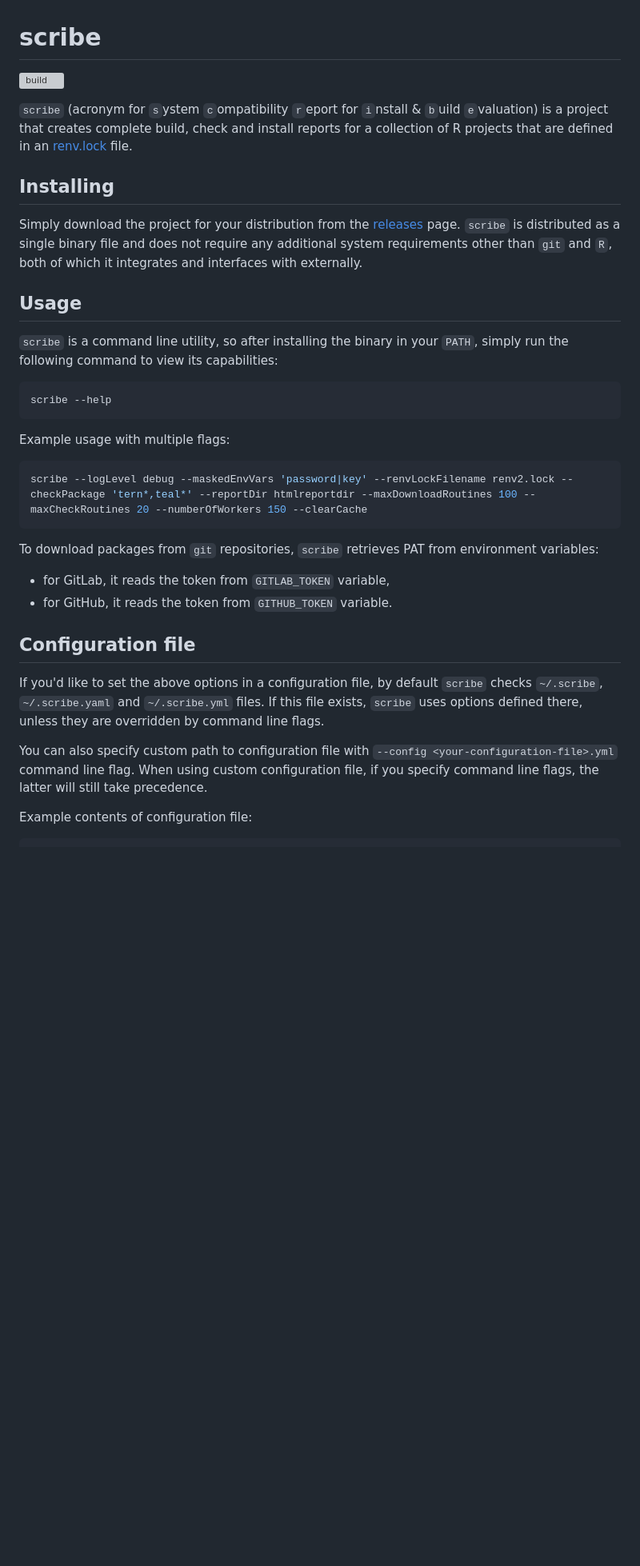
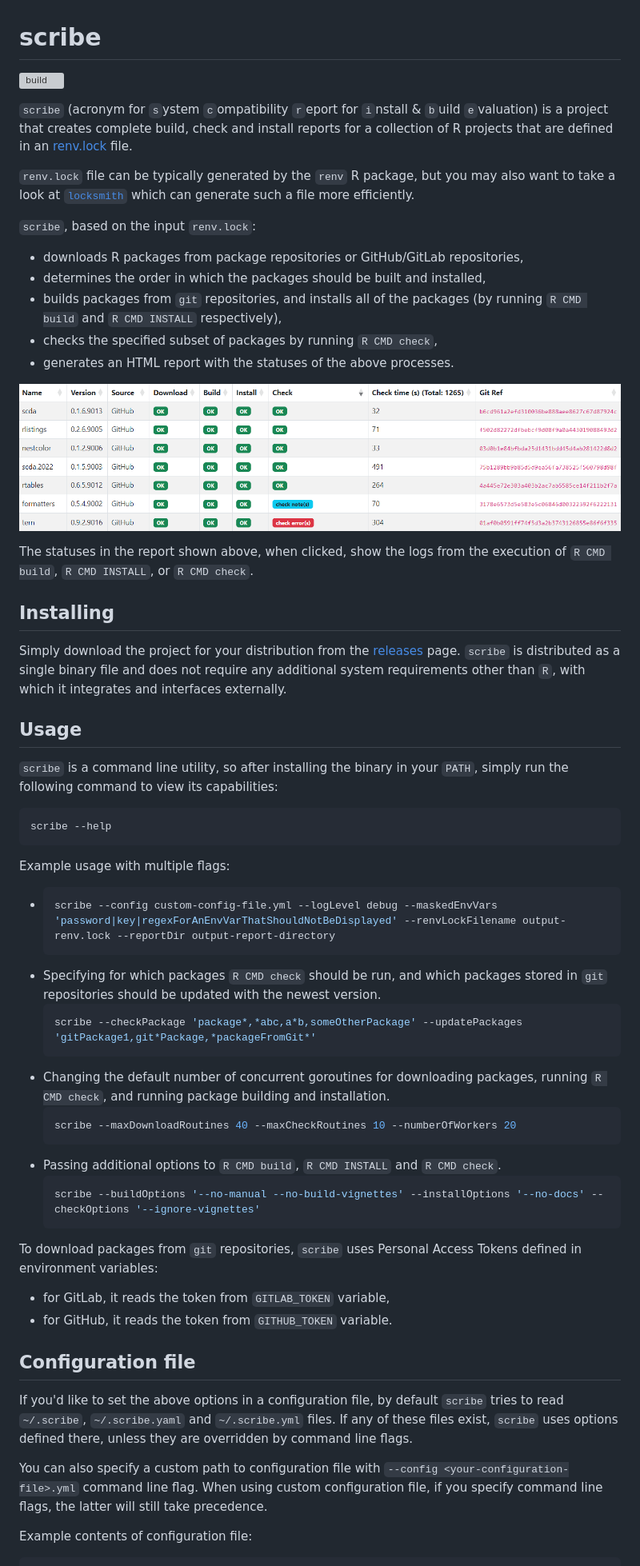
Before and after one commit to insightsengineering/scribe, a Markdown page: README.md, the part around the change printed below. Shown: that part at 80% size. Drawn GitHub-style; pictures changed too: images/report.png (added); blank space fills up the shorter version; grey boxes are pictures that could not be loaded.

````diff
--- a/README.md
+++ b/README.md
@@ -4,9 +4,23 @@
 
 `scribe` (acronym for `s`ystem `c`ompatibility `r`eport for `i`nstall & `b`uild `e`valuation) is a project that creates complete build, check and install reports for a collection of R projects that are defined in an [renv.lock](https://rstudio.github.io/renv/articles/lockfile.html) file.
 
+`renv.lock` file can be typically generated by the `renv` R package, but you may also want to take a look at [`locksmith`](https://github.com/insightsengineering/locksmith) which can generate such a file more efficiently.
+
+`scribe`, based on the input `renv.lock`:
+
+* downloads R packages from package repositories or GitHub/GitLab repositories,
+* determines the order in which the packages should be built and installed,
+* builds packages from `git` repositories, and installs all of the packages (by running `R CMD build` and `R CMD INSTALL` respectively),
+* checks the specified subset of packages by running `R CMD check`,
+* generates an HTML report with the statuses of the above processes.
+
+![Report example](./images/report.png)
+
+The statuses in the report shown above, when clicked, show the logs from the execution of `R CMD build`, `R CMD INSTALL`, or `R CMD check`.
+
 ## Installing
 
-Simply download the project for your distribution from the [releases](https://github.com/insightsengineering/scribe/releases) page. `scribe` is distributed as a single binary file and does not require any additional system requirements other than `git` and `R`, both of which it integrates and interfaces with externally.
+Simply download the project for your distribution from the [releases](https://github.com/insightsengineering/scribe/releases) page. `scribe` is distributed as a single binary file and does not require any additional system requirements other than `R`, with which it integrates and interfaces externally.
 
 ## Usage
 
@@ -17,20 +31,33 @@ scribe --help
 ```
 
 Example usage with multiple flags:
-```bash
-scribe --logLevel debug --maskedEnvVars 'password|key' --renvLockFilename renv2.lock --checkPackage 'tern*,teal*' --reportDir htmlreportdir --maxDownloadRoutines 100 --maxCheckRoutines 20 --numberOfWorkers 150 --clearCache
-```
 
-To download packages from `git` repositories, `scribe` retrieves PAT from environment variables:
+* ```bash
+  scribe --config custom-config-file.yml --logLevel debug --maskedEnvVars 'password|key|regexForAnEnvVarThatShouldNotBeDisplayed' --renvLockFilename output-renv.lock --reportDir output-report-directory
+  ```
+* Specifying for which packages `R CMD check` should be run, and which packages stored in `git` repositories should be updated with the newest version.
+    ```bash
+    scribe --checkPackage 'package*,*abc,a*b,someOtherPackage' --updatePackages 'gitPackage1,git*Package,*packageFromGit*'
+    ```
+* Changing the default number of concurrent goroutines for downloading packages, running `R CMD check`, and running package building and installation.
+    ```bash
+    scribe --maxDownloadRoutines 40 --maxCheckRoutines 10 --numberOfWorkers 20
+    ```
+* Passing additional options to `R CMD build`, `R CMD INSTALL` and `R CMD check`.
+    ```bash
+    scribe --buildOptions '--no-manual --no-build-vignettes' --installOptions '--no-docs' --checkOptions '--ignore-vignettes'
+    ```
+
+To download packages from `git` repositories, `scribe` uses Personal Access Tokens defined in environment variables:
 * for GitLab, it reads the token from `GITLAB_TOKEN` variable,
 * for GitHub, it reads the token from `GITHUB_TOKEN` variable.
 
 ## Configuration file
 
-If you'd like to set the above options in a configuration file, by default `scribe` checks `~/.scribe`, `~/.scribe.yaml` and `~/.scribe.yml` files.
-If this file exists, `scribe` uses options defined there, unless they are overridden by command line flags.
+If you'd like to set the above options in a configuration file, by default `scribe` tries to read `~/.scribe`, `~/.scribe.yaml` and `~/.scribe.yml` files.
+If any of these files exist, `scribe` uses options defined there, unless they are overridden by command line flags.
 
-You can also specify custom path to configuration file with `--config <your-configuration-file>.yml` command line flag.
+You can also specify a custom path to configuration file with `--config <your-configuration-file>.yml` command line flag.
 When using custom configuration file, if you specify command line flags, the latter will still take precedence.
 
 Example contents of configuration file:
````
Also changed, not shown: other parts of README.md (+26 -22 lines), 1 other file.
